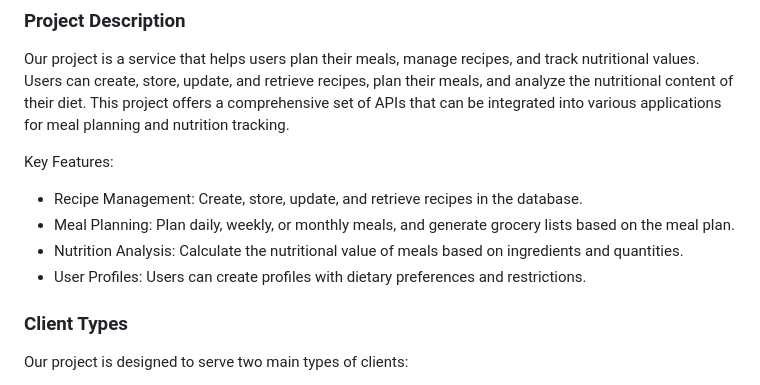
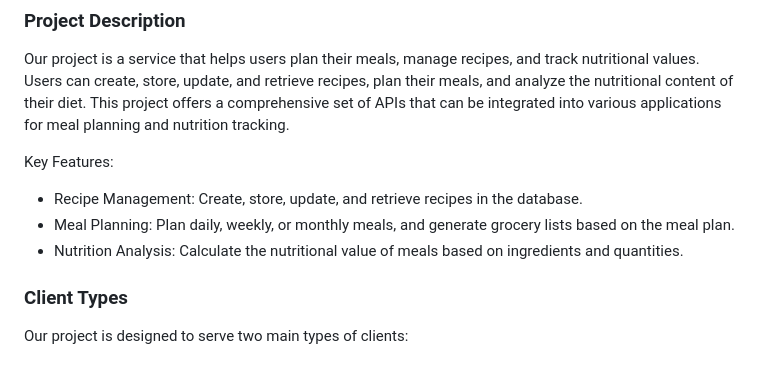
Before and after one commit to vedangiwagh/Sparks, a Markdown page: README.md, the part around the change. Rendered like a GitHub page.

```diff
--- a/README.md
+++ b/README.md
@@ -20,7 +20,6 @@ Key Features:
 - Recipe Management: Create, store, update, and retrieve recipes in the database.
 - Meal Planning: Plan daily, weekly, or monthly meals, and generate grocery lists based on the meal plan.
 - Nutrition Analysis: Calculate the nutritional value of meals based on ingredients and quantities.
-- User Profiles: Users can create profiles with dietary preferences and restrictions.
 
 ### Client Types
 
```
